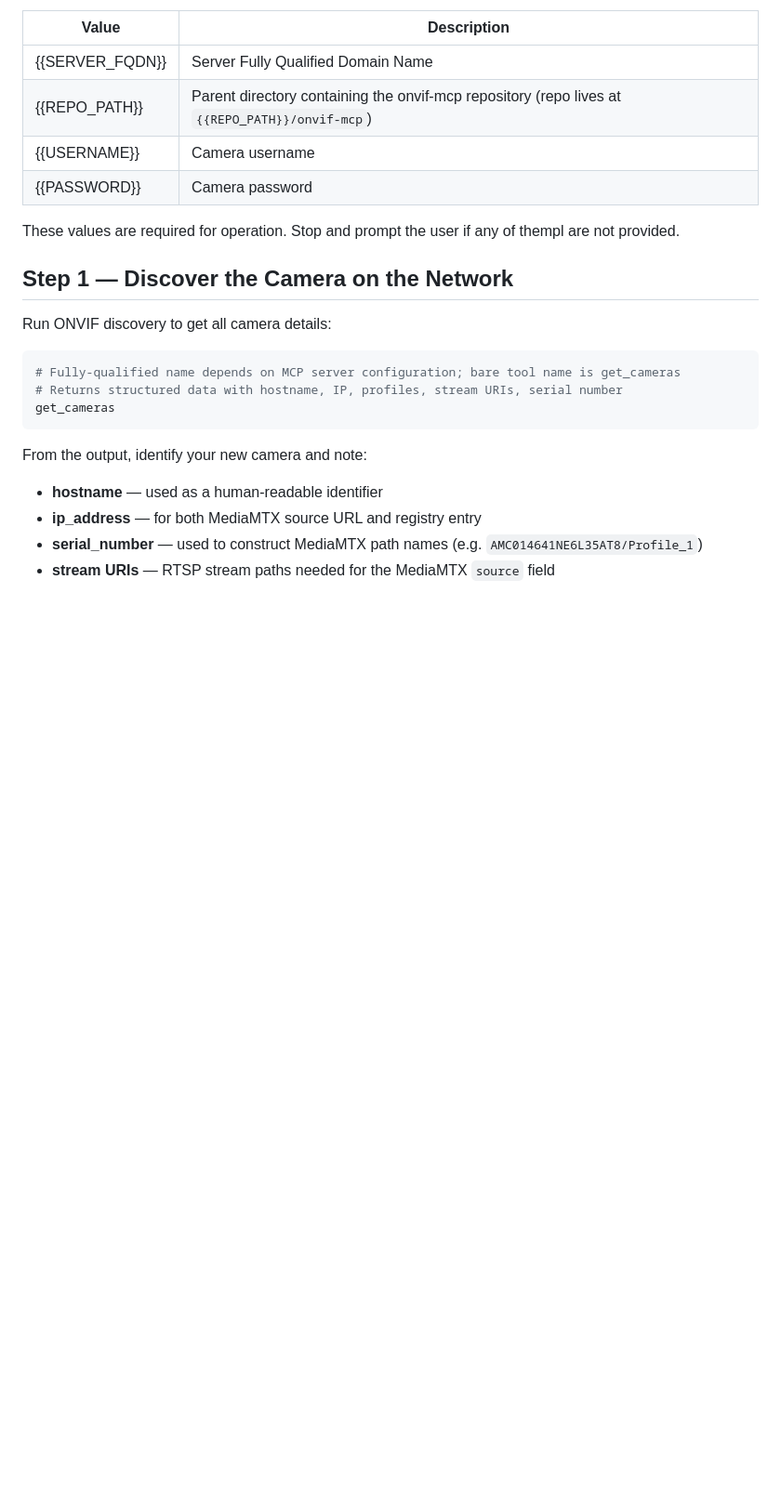
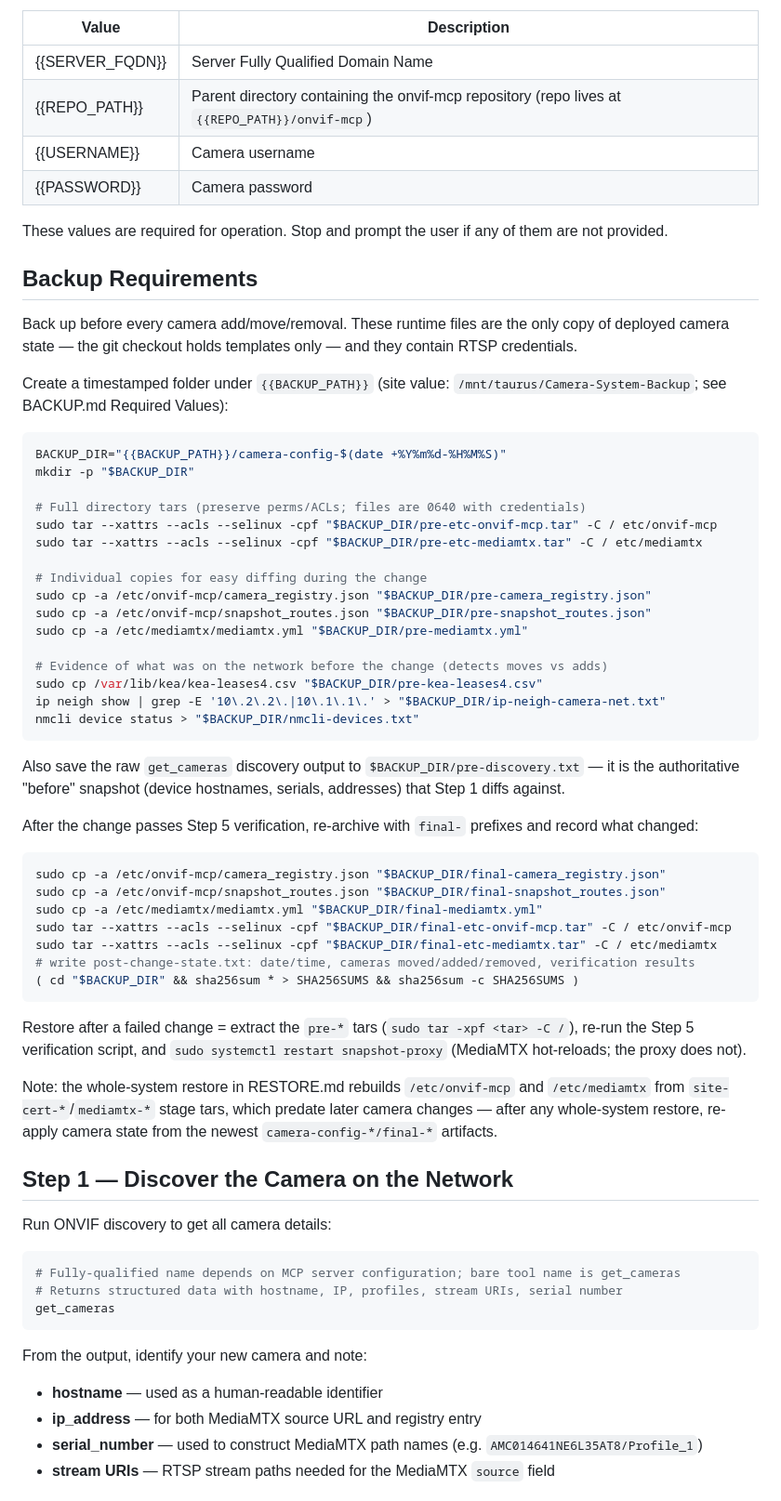
Before and after one commit to sr99622/onvif-mcp, a Markdown page: docs/ADD_CAMERA.md, the part around the change. Shown at 93% size. GitHub-like rendering; blank space fills up the shorter version.

Commit message:
docs(ADD_CAMERA): add Backup Requirements section
Camera runtime files (/etc/onvif-mcp, /etc/mediamtx) held no documented
backup or rollback procedure, and whole-system restores silently revert
camera state to older stage tars. Adds:
- pre-change tars + individual copies + network evidence (kea leases,
  ip neigh) + raw get_cameras output as the 'before' snapshot
- post-change final-* re-archive, post-change-state.txt, SHA256SUMS
- rollback via pre-* tars + snapshot-proxy restart
- RESTORE.md cross-reference: re-apply newest camera-config final-*
  after any whole-system restore
Also fixes 'thempl' typo in Prerequisites.

````diff
--- a/docs/ADD_CAMERA.md
+++ b/docs/ADD_CAMERA.md
@@ -28,7 +28,61 @@ The checked-in `apps/outputs/camera_registry.json` is a template only, and
 | {{USERNAME}}    | Camera username                             |
 | {{PASSWORD}}    | Camera password                             |
 
-These values are required for operation. Stop and prompt the user if any of thempl are not provided.
+These values are required for operation. Stop and prompt the user if any of them are not provided.
+
+## Backup Requirements
+
+Back up before every camera add/move/removal. These runtime files are the only
+copy of deployed camera state — the git checkout holds templates only — and
+they contain RTSP credentials.
+
+Create a timestamped folder under `{{BACKUP_PATH}}` (site value:
+`/mnt/taurus/Camera-System-Backup`; see BACKUP.md Required Values):
+
+```bash
+BACKUP_DIR="{{BACKUP_PATH}}/camera-config-$(date +%Y%m%d-%H%M%S)"
+mkdir -p "$BACKUP_DIR"
+
+# Full directory tars (preserve perms/ACLs; files are 0640 with credentials)
+sudo tar --xattrs --acls --selinux -cpf "$BACKUP_DIR/pre-etc-onvif-mcp.tar" -C / etc/onvif-mcp
+sudo tar --xattrs --acls --selinux -cpf "$BACKUP_DIR/pre-etc-mediamtx.tar" -C / etc/mediamtx
+
+# Individual copies for easy diffing during the change
+sudo cp -a /etc/onvif-mcp/camera_registry.json "$BACKUP_DIR/pre-camera_registry.json"
+sudo cp -a /etc/onvif-mcp/snapshot_routes.json "$BACKUP_DIR/pre-snapshot_routes.json"
+sudo cp -a /etc/mediamtx/mediamtx.yml "$BACKUP_DIR/pre-mediamtx.yml"
+
+# Evidence of what was on the network before the change (detects moves vs adds)
+sudo cp /var/lib/kea/kea-leases4.csv "$BACKUP_DIR/pre-kea-leases4.csv"
+ip neigh show | grep -E '10\.2\.2\.|10\.1\.1\.' > "$BACKUP_DIR/ip-neigh-camera-net.txt"
+nmcli device status > "$BACKUP_DIR/nmcli-devices.txt"
+```
+
+Also save the raw `get_cameras` discovery output to
+`$BACKUP_DIR/pre-discovery.txt` — it is the authoritative "before" snapshot
+(device hostnames, serials, addresses) that Step 1 diffs against.
+
+After the change passes Step 5 verification, re-archive with `final-` prefixes
+and record what changed:
+
+```bash
+sudo cp -a /etc/onvif-mcp/camera_registry.json "$BACKUP_DIR/final-camera_registry.json"
+sudo cp -a /etc/onvif-mcp/snapshot_routes.json "$BACKUP_DIR/final-snapshot_routes.json"
+sudo cp -a /etc/mediamtx/mediamtx.yml "$BACKUP_DIR/final-mediamtx.yml"
+sudo tar --xattrs --acls --selinux -cpf "$BACKUP_DIR/final-etc-onvif-mcp.tar" -C / etc/onvif-mcp
+sudo tar --xattrs --acls --selinux -cpf "$BACKUP_DIR/final-etc-mediamtx.tar" -C / etc/mediamtx
+# write post-change-state.txt: date/time, cameras moved/added/removed, verification results
+( cd "$BACKUP_DIR" && sha256sum * > SHA256SUMS && sha256sum -c SHA256SUMS )
+```
+
+Restore after a failed change = extract the `pre-*` tars (`sudo tar -xpf <tar> -C /`),
+re-run the Step 5 verification script, and `sudo systemctl restart snapshot-proxy`
+(MediaMTX hot-reloads; the proxy does not).
+
+Note: the whole-system restore in RESTORE.md rebuilds `/etc/onvif-mcp` and
+`/etc/mediamtx` from `site-cert-*`/`mediamtx-*` stage tars, which predate later
+camera changes — after any whole-system restore, re-apply camera state from the
+newest `camera-config-*/final-*` artifacts.
 
 ## Step 1 — Discover the Camera on the Network
 
````
